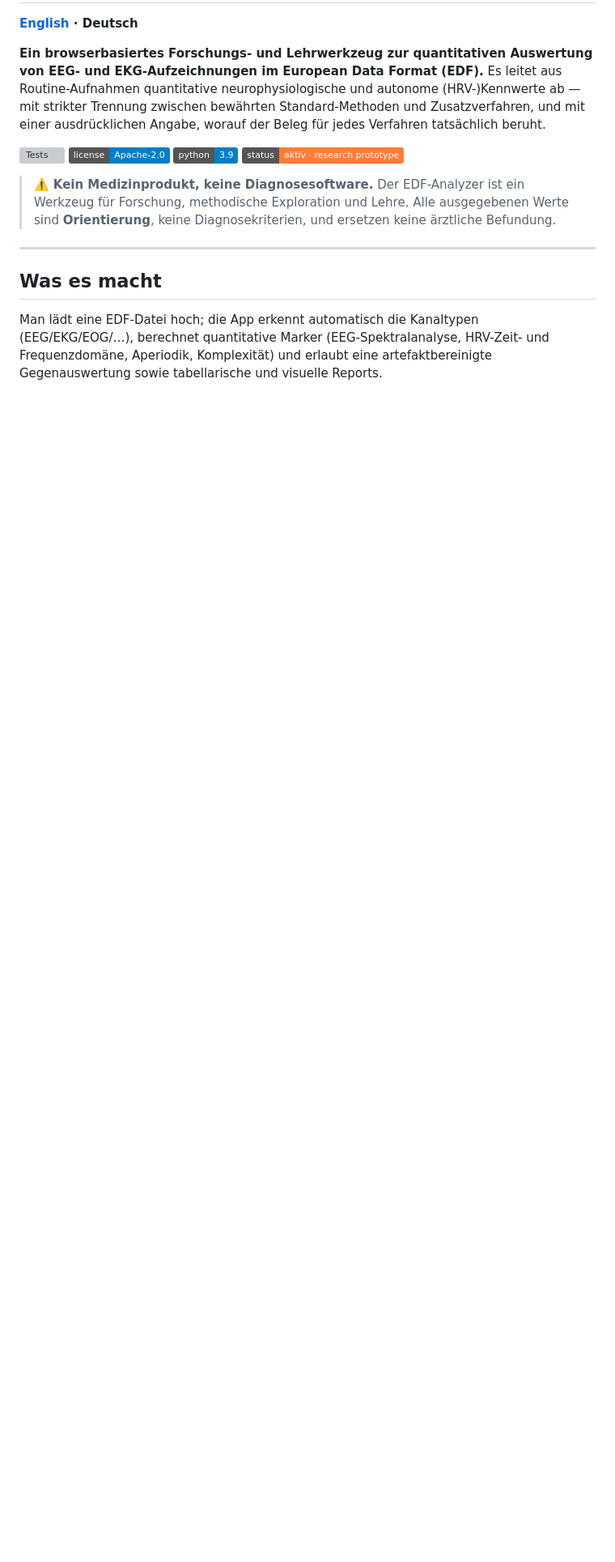
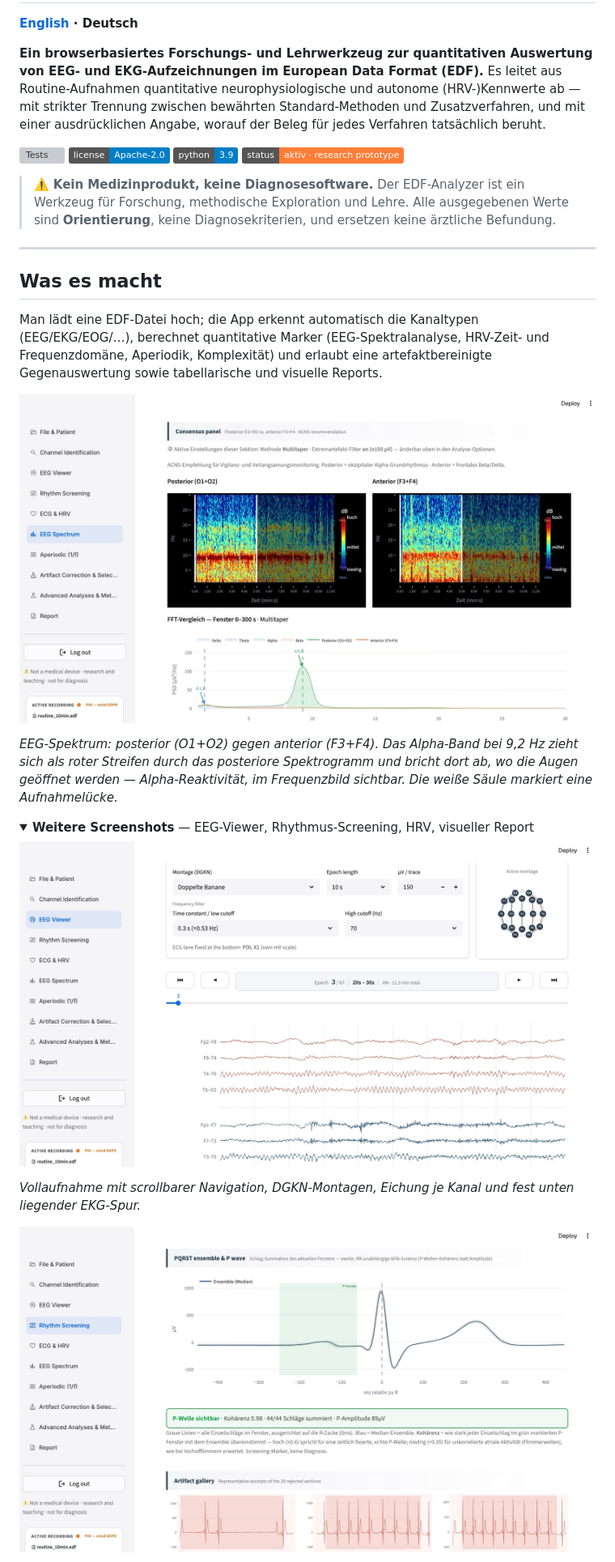
Before and after one commit to maximilianhabs/edf-analyzer, a Markdown page: README.de.md, the part around one of its changes. Shown at 81% size. Rendered like a GitHub page; pictures changed too: docs/img/eeg-spektrum.jpg (added), docs/img/eeg-viewer.jpg (added), docs/img/rhythmus-screening.jpg (added); folded sections open; badges without logos; blank space fills up the shorter version; grey boxes are pictures that could not be loaded.

```diff
--- a/README.de.md
+++ b/README.de.md
@@ -16,3 +16,17 @@
 ## Was es macht
 
 Man lädt eine EDF-Datei hoch; die App erkennt automatisch die Kanaltypen (EEG/EKG/EOG/…), berechnet quantitative Marker (EEG-Spektralanalyse, HRV-Zeit- und Frequenzdomäne, Aperiodik, Komplexität) und erlaubt eine artefaktbereinigte Gegenauswertung sowie tabellarische und visuelle Reports.
+
+![EEG-Spektrum — Spektrogramm posterior vs. anterior und Leistungsspektrum](docs/img/eeg-spektrum.jpg)
+
+*EEG-Spektrum: posterior (O1+O2) gegen anterior (F3+F4). Das Alpha-Band bei 9,2 Hz zieht sich als roter Streifen durch das posteriore Spektrogramm und bricht dort ab, wo die Augen geöffnet werden — Alpha-Reaktivität, im Frequenzbild sichtbar. Die weiße Säule markiert eine Aufnahmelücke.*
+
+<details>
+<summary><b>Weitere Screenshots</b> — EEG-Viewer, Rhythmus-Screening, HRV, visueller Report</summary>
+
+![EEG-Viewer mit Doppelbanane](docs/img/eeg-viewer.jpg)
+
+*Vollaufnahme mit scrollbarer Navigation, DGKN-Montagen, Eichung je Kanal und fest unten liegender EKG-Spur.*
+
+![Rhythmus-Screening — PQRST-Ensemble und P-Wellen-Kohärenz](docs/img/rhythmus-screening.jpg)
+
```
Also changed, not shown: other parts of README.de.md (+14 -0 lines), README.md (+36 -0 lines), docs/img/ekg-hrv.jpg (added), docs/img/visual-report.jpg (added).
